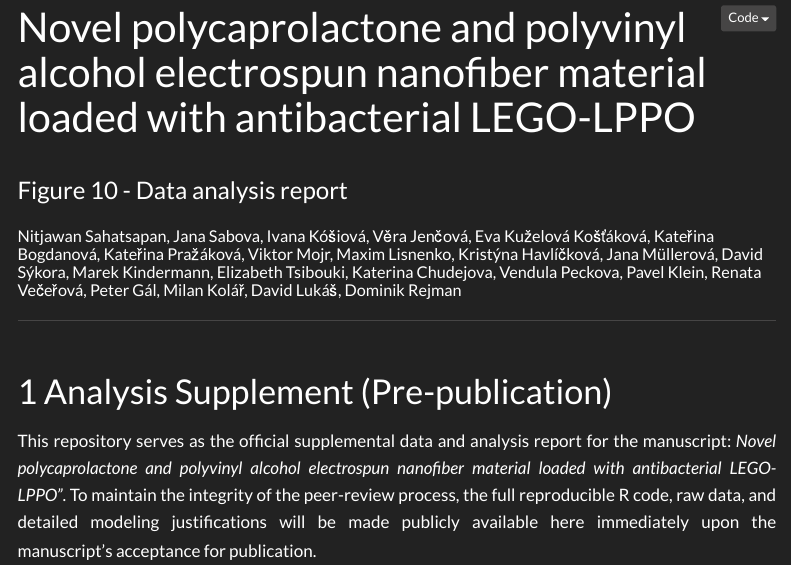
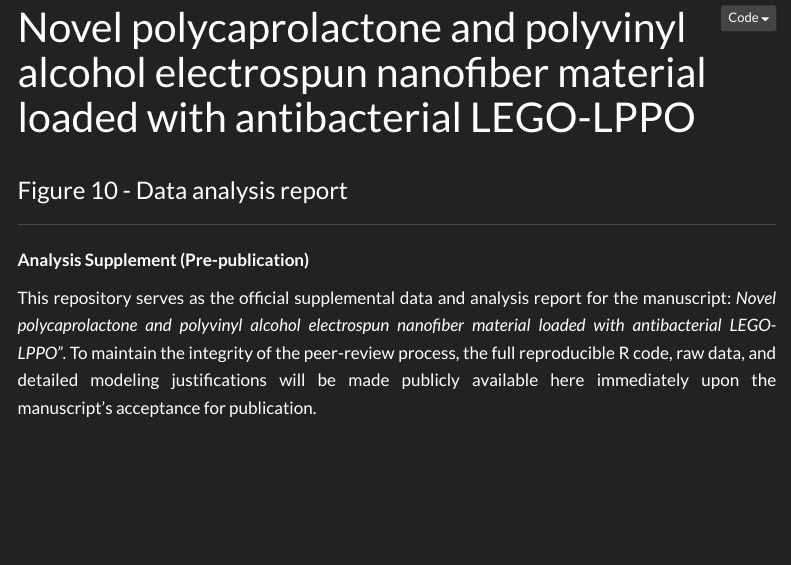
Before and after one commit to KindermannMarek/LPPO_preventSA, a Quarto document (index.qmd): the page in a window 1100 px wide, from 60 px down. Rendered offline with R 4.5, knitr and Pandoc in place of Quarto, with nearby package versions; menus at the side of the page are left out.

Commit message:
pre-publication2

```diff
--- a/index.qmd
+++ b/index.qmd
@@ -1,7 +1,6 @@
 ---
 title: "Novel polycaprolactone and polyvinyl alcohol electrospun nanofiber material loaded with antibacterial LEGO-LPPO"
 subtitle: "Figure 10 - Data analysis report"
-author: "Nitjawan Sahatsapan, Jana Sabova, Ivana Kóšiová, Věra Jenčová, Eva Kuželová Košťáková, Kateřina Bogdanová, Kateřina Pražáková, Viktor Mojr, Maxim Lisnenko, Kristýna Havlíčková, Jana Müllerová, David Sýkora, Marek Kindermann, Elizabeth Tsibouki, Katerina Chudejova, Vendula Peckova, Pavel Klein, Renata Večeřová, Peter Gál, Milan Kolář, David Lukáš, Dominik Rejman"
 format:
   html:
     embed-resources: true
@@ -30,6 +29,6 @@ project:
 ------------------------------------------------------------------------
 
 
-# Analysis Supplement (Pre-publication)
+**Analysis Supplement (Pre-publication)**
 
 This repository serves as the official supplemental data and analysis report for the manuscript: *Novel polycaprolactone and polyvinyl alcohol electrospun nanofiber material loaded with antibacterial LEGO-LPPO"*. To maintain the integrity of the peer-review process, the full reproducible R code, raw data, and detailed modeling justifications will be made publicly available here immediately upon the manuscript's acceptance for publication.
```
Also changed, not shown: 24 other files.
